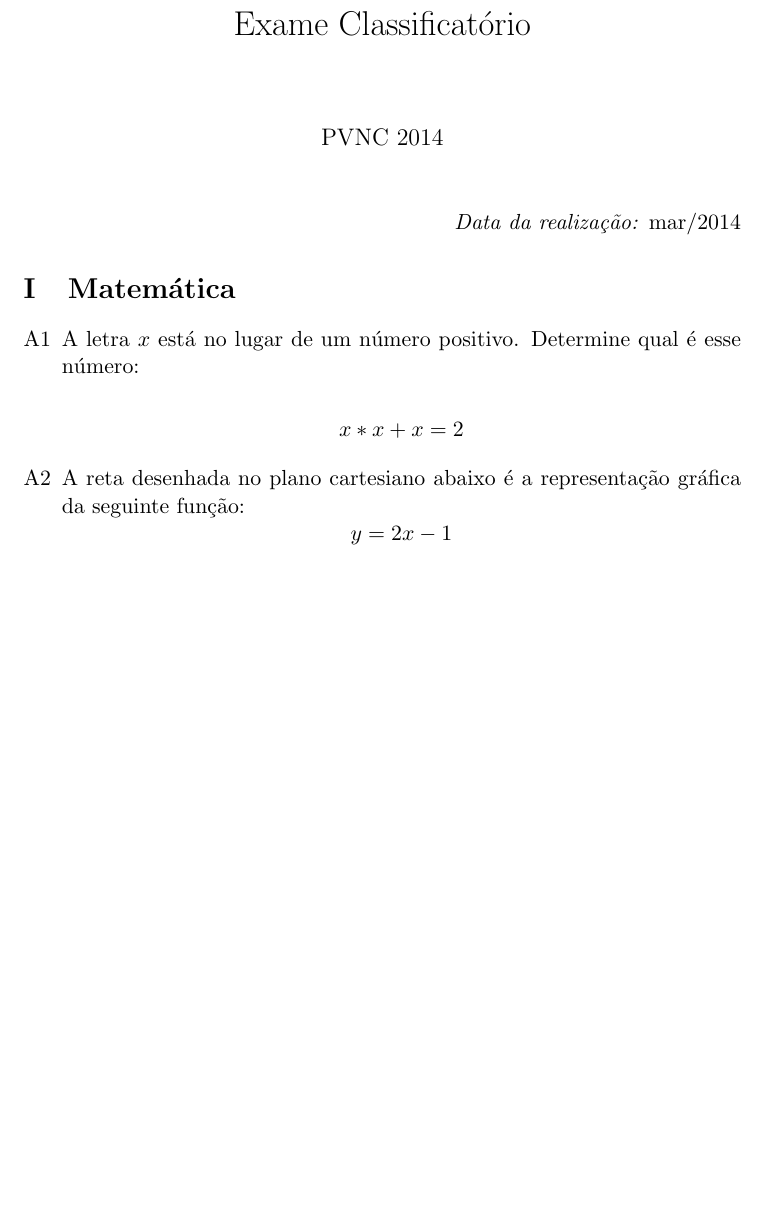
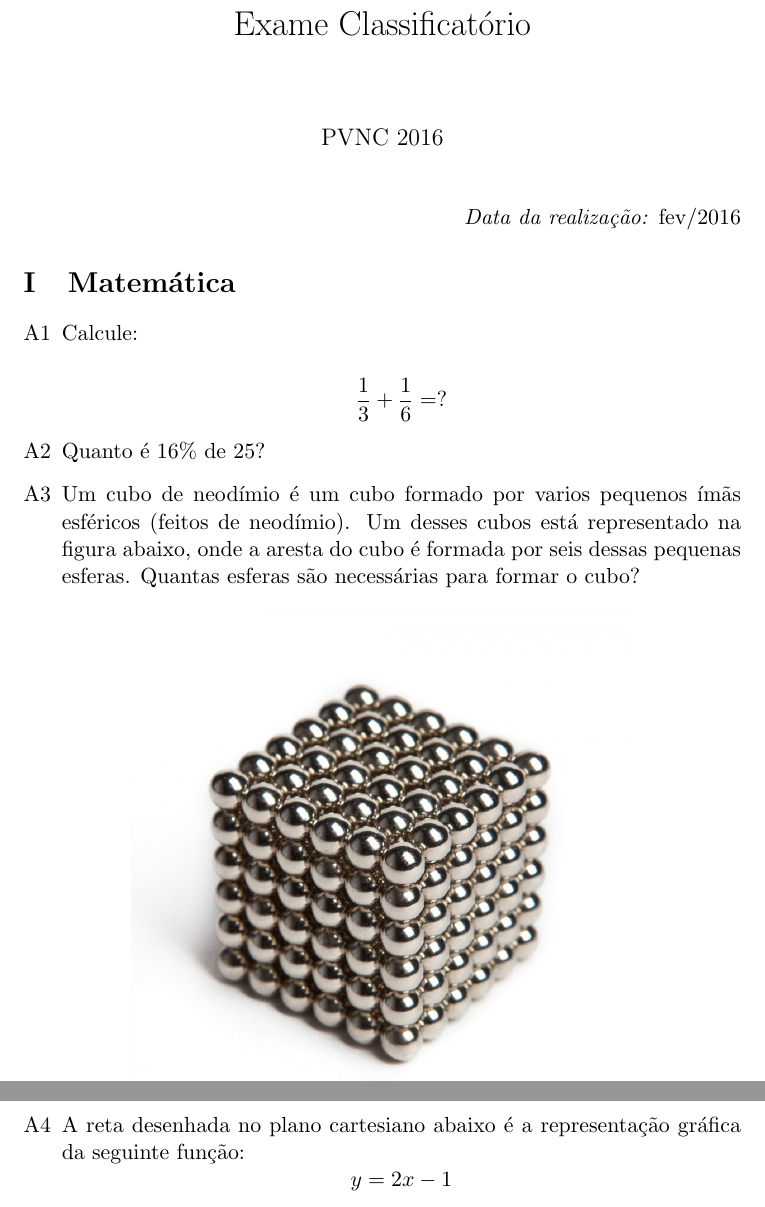
Before and after one commit to elael/ExameClass, a LaTeX document (PVNCclassificatorio/src/document.tex): part of page 1 of 3 before the commit and two parts of pages 1 and 2 of 4 after it, the two joined at a grey line, cut so that both start at the same text, the shorter picture padded with empty space. Compiled offline with pdfLaTeX.

Commit message:
Exame 2016, first commit.

```diff
--- a/PVNCclassificatorio/src/document.tex
+++ b/PVNCclassificatorio/src/document.tex
@@ -41,21 +41,20 @@
 
 \title{Exame Classificatório}
 %\author{Matemática}
-\date{PVNC 2014}
+\date{PVNC 2016}
 \maketitle
 
 
 \begin{flushright}
-\emph{Data da realização:} mar/2014
+\emph{Data da realização:} fev/2016
 \end{flushright}
 
 \section{Matemática}
 \begin{enumerate}[{A}1]
 
-  \item A letra \(x\) está no lugar de um número positivo. Determine qual é esse
-  número:
+  \item Calcule:
 
-  \[x*x + x = 2\]
+  \[\frac{1}{3} + \frac{1}{6} = ?\]
 
 %   \nopagebreak[4]
 %
@@ -65,3 +64,9 @@
 % \label{fig:cube}
 % \end{figure}
 %\nopagebreak[4]
+\item Quanto é 16\% de 25?
+
+\item Um cubo de neodímio é um cubo formado por varios pequenos ímãs esféricos
+(feitos de neodímio). Um desses cubos está representado na figura abaixo, onde a
+aresta do cubo é formada por seis dessas pequenas esferas. Quantas esferas são
+necessárias para formar o cubo?
```
Also changed, not shown: PVNCclassificatorio/src/neocubes.jpg (added), PVNCclassificatorio/src/document.tex (5 more changed lines).
